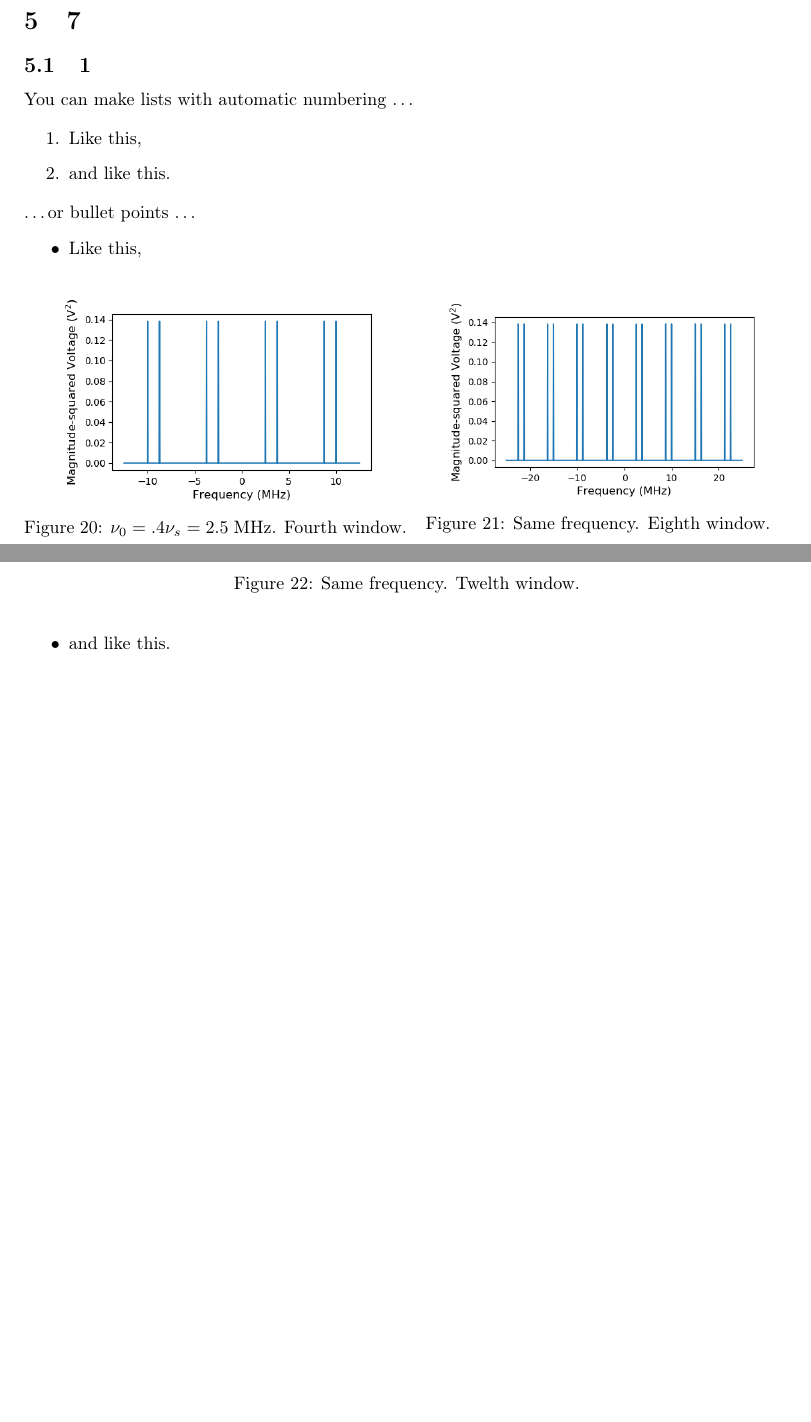
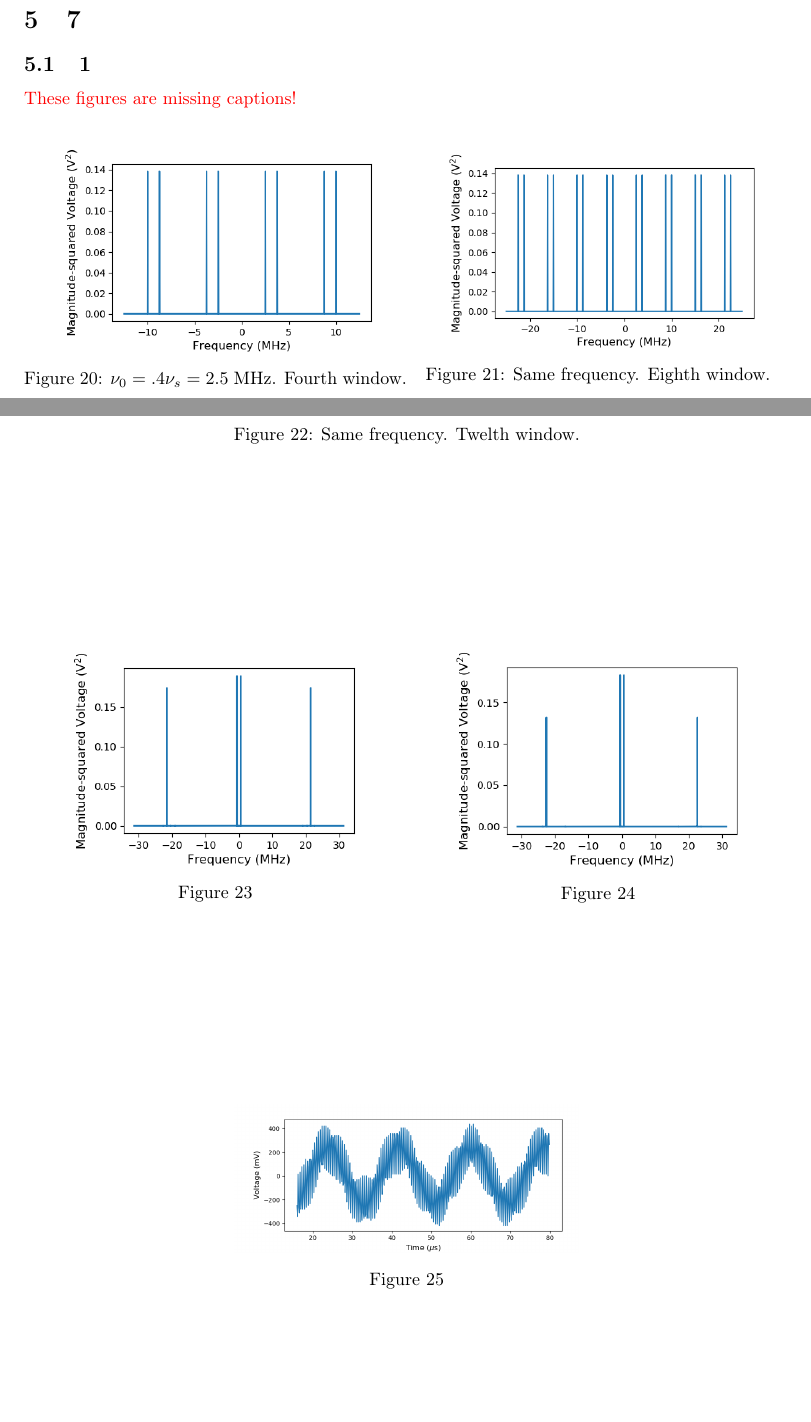
Before and after one commit to 3276908917/AY121, a LaTeX paper (lab1/rprt/main.tex): two parts of pages 5 and 6 of 6 before the commit and two parts of pages 5 and 6 of 7 after it, joined at a grey line, cut so that both start at the same text, the shorter picture padded with empty space. Compiled offline with pdfLaTeX.

Commit message:
We held the line.

```diff
--- a/lab1/rprt/main.tex
+++ b/lab1/rprt/main.tex
@@ -351,17 +355,30 @@ Noise.
 
 \subsection{1}
 
-You can make lists with automatic numbering \dots
+\begin{figure}
+\centering
+\begin{minipage}{.5\textwidth}
+	\centering
+	\includegraphics[width=.8\linewidth]{7-1/l_power}
+	\caption{}
+	\label{fig:low_pow}
+\end{minipage}%
+\begin{minipage}{.5\textwidth}
+	\centering
+	\includegraphics[width=.8\linewidth]{7-1/h_power}
+	\caption{}
+	\label{fig:high_pow}
+\end{minipage}
+\end{figure}
 
-\begin{enumerate}
-\item Like this,
-\item and like this.
-\end{enumerate}
-\dots or bullet points \dots
-\begin{itemize}
-\item Like this,
-\item and like this.
-\end{itemize}
+\begin{figure}
+\centering
+\includegraphics[width=.45\linewidth]{7-1/low_osc}
+\caption{}
+\label{fig:low_display}
+\end{figure}
+
+\textcolor{red}{These figures are missing captions!}
 
 \subsection{2}
 
```
Also changed, not shown: lab1/rprt/main.pdf, lab1/rprt/res/7-1/h_power.png (added), lab1/rprt/res/7-1/l_power.png (added), lab1/rprt/main.tex (8 more changed lines), 4 other files.
